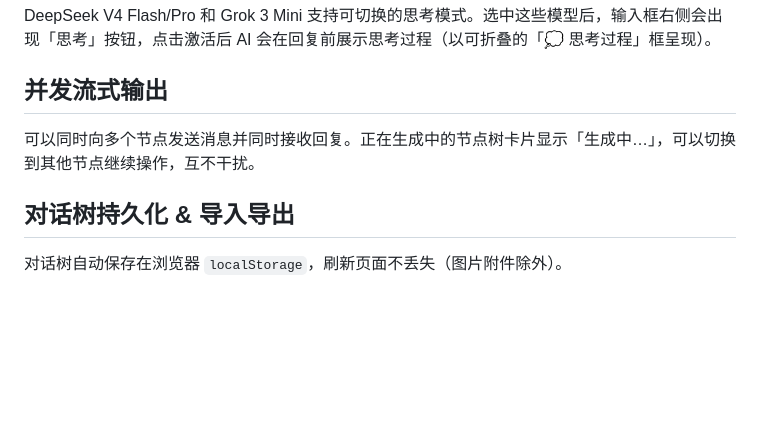
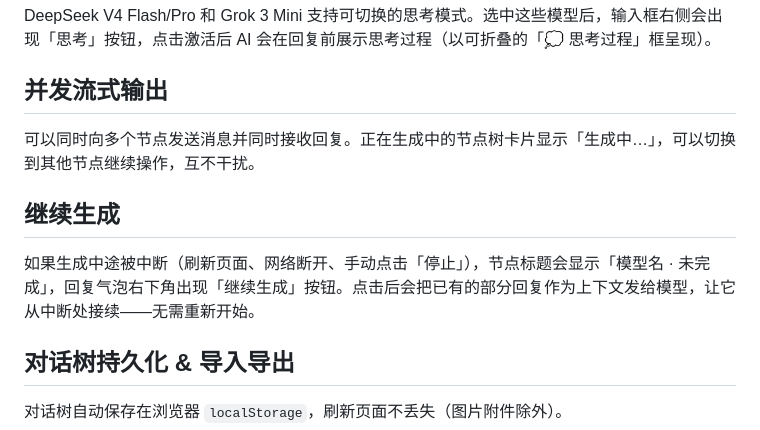
Before and after one commit to xiaoni0v0/TreeChat, a Markdown page: README.md, the part around the change. Drawn GitHub-style; blank space fills up the shorter version.

```diff
--- a/README.md
+++ b/README.md
@@ -82,6 +82,10 @@ DeepSeek V4 Flash/Pro 和 Grok 3 Mini 支持可切换的思考模式。选中这
 
 可以同时向多个节点发送消息并同时接收回复。正在生成中的节点树卡片显示「生成中…」，可以切换到其他节点继续操作，互不干扰。
 
+## 继续生成
+
+如果生成中途被中断（刷新页面、网络断开、手动点击「停止」），节点标题会显示「模型名 · 未完成」，回复气泡右下角出现「继续生成」按钮。点击后会把已有的部分回复作为上下文发给模型，让它从中断处接续——无需重新开始。
+
 ## 对话树持久化 & 导入导出
 
 对话树自动保存在浏览器 `localStorage`，刷新页面不丢失（图片附件除外）。
```
